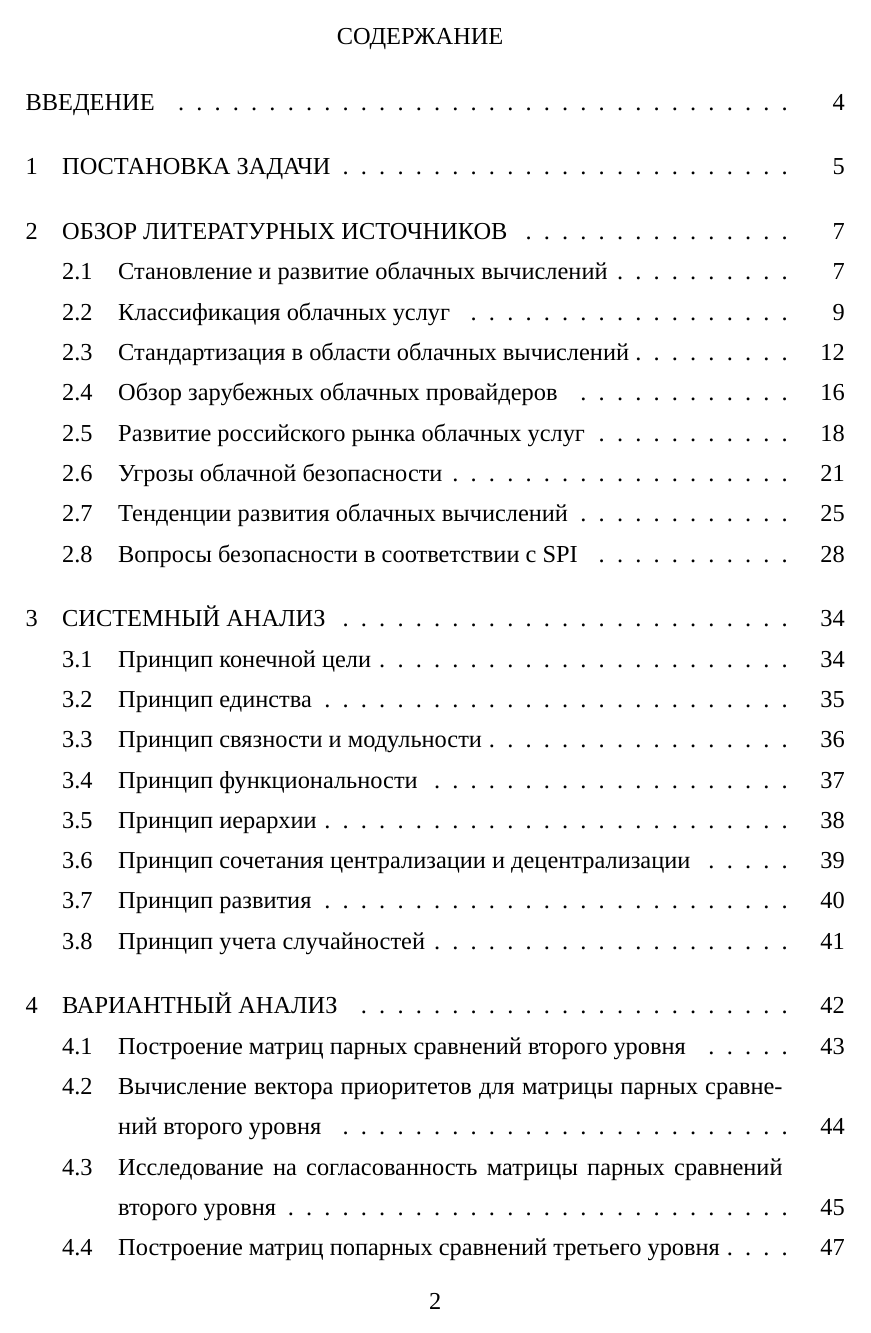
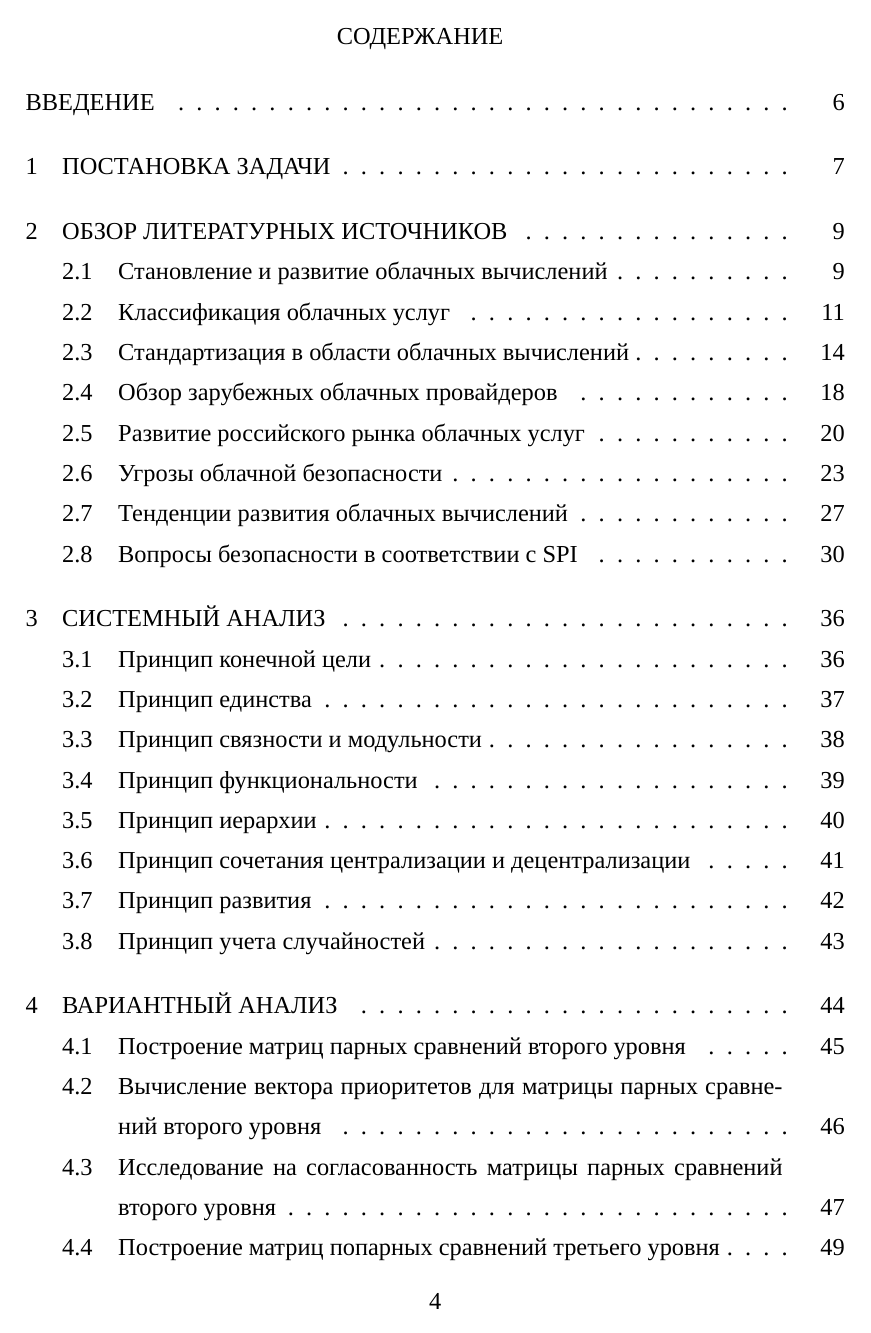
Before and after one commit to Amet13/master-thesis, a LaTeX document (main.tex, which reads preamble.tex): page 2 of 86. Compiled offline with XeLaTeX; a missing font is replaced by an installed copy or a similar font.

Commit message:
Исправлены блаки, нумерация страниц

```diff
--- a/preamble.tex
+++ b/preamble.tex
@@ -231,4 +231,4 @@
 \makeatother
 
 \usepackage{lastpage} % Подсчет количества страниц
-%\setcounter{page}{4}  % Начало нумерации страниц
+\setcounter{page}{3}  % Начало нумерации страниц
```
Also changed, not shown: main.tex (+5 -2 lines), extra/antiplagiat.pdf (added), extra/pz.pdf (added), extra/review.pdf (added), extra/task.pdf, master-thesis.pdf.
